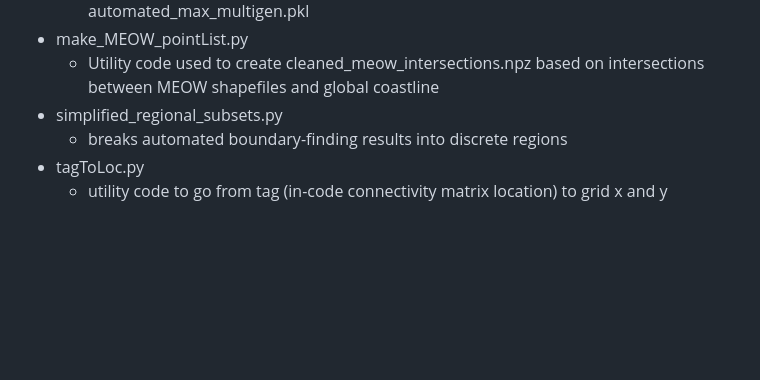
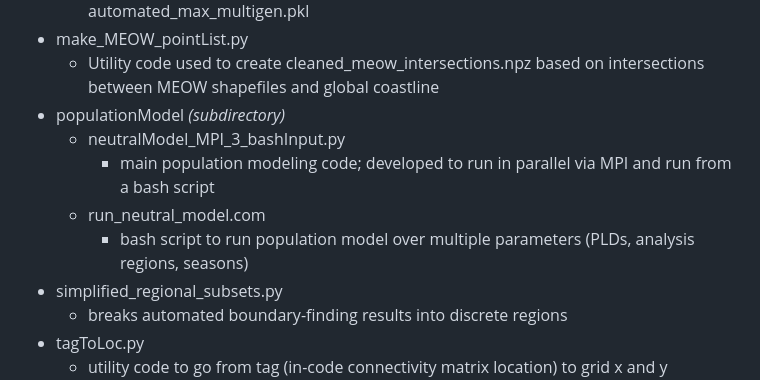
Before and after one commit to wlush/circulationBiogeography, a Markdown page: README.md, the part around the change. Rendered like a GitHub page; blank space fills up the shorter version.

Commit message:
Update README.md
more descriptions added

```diff
--- a/README.md
+++ b/README.md
@@ -67,6 +67,11 @@ This directory contains files used to run and analyze the global neutral populat
   - Code to determine model performance statistics, contained in automated_max_multigen.pkl
 - make_MEOW_pointList.py
   - Utility code used to create cleaned_meow_intersections.npz based on intersections between MEOW shapefiles and global coastline
+- populationModel _(subdirectory)_
+  - neutralModel_MPI_3_bashInput.py
+    - main population modeling code; developed to run in parallel via MPI and run from a bash script
+  - run_neutral_model.com
+    - bash script to run population model over multiple parameters (PLDs, analysis regions, seasons)
 - simplified_regional_subsets.py
   - breaks automated boundary-finding results into discrete regions
 - tagToLoc.py
```
